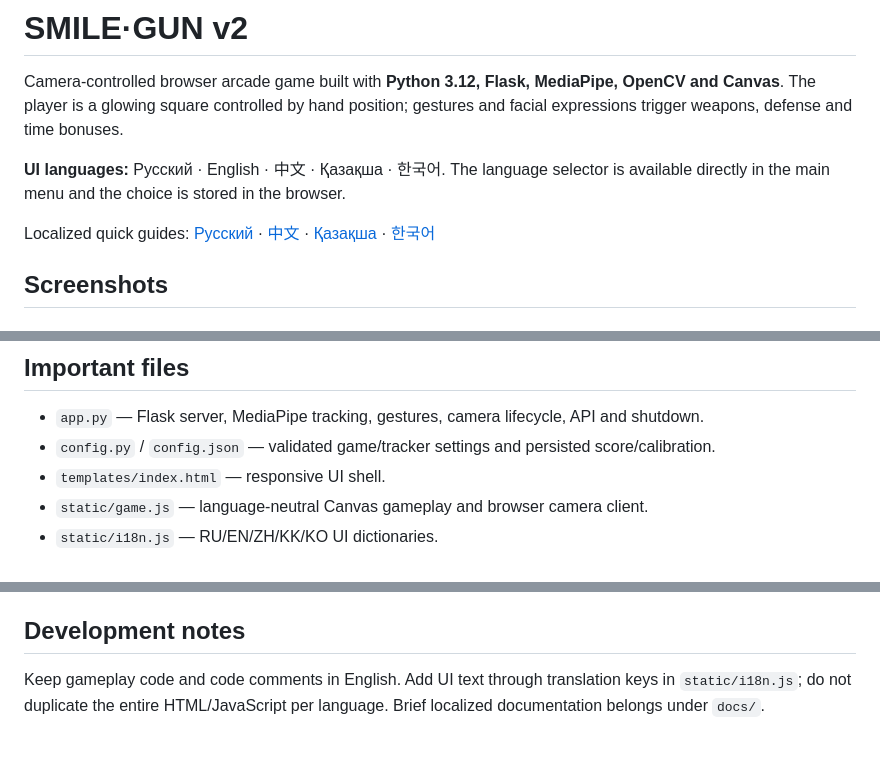
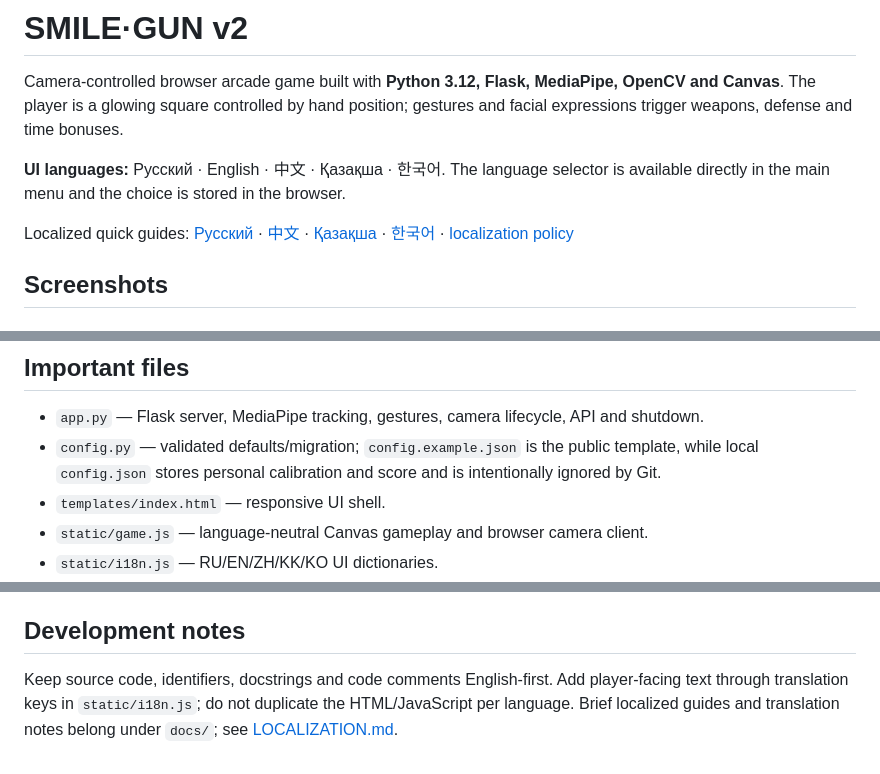
Before and after one commit to musikfed/smilegun_v2, a Markdown page: README.md, 3 parts joined by grey strips. GitHub-like rendering.

Commit message:
Document localization and config layout

```diff
--- a/README.md
+++ b/README.md
@@ -4,7 +4,7 @@ Camera-controlled browser arcade game built with **Python 3.12, Flask, MediaPipe
 
 **UI languages:** Русский · English · 中文 · Қазақша · 한국어. The language selector is available directly in the main menu and the choice is stored in the browser.
 
-Localized quick guides: [Русский](docs/README.ru.md) · [中文](docs/README.zh-CN.md) · [Қазақша](docs/README.kk.md) · [한국어](docs/README.ko.md)
+Localized quick guides: [Русский](docs/README.ru.md) · [中文](docs/README.zh-CN.md) · [Қазақша](docs/README.kk.md) · [한국어](docs/README.ko.md) · [localization policy](docs/LOCALIZATION.md)
 
 ## Screenshots
 
@@ -92,7 +92,7 @@ Source comments and implementation notes are primarily **English**. Localized us
 ## Important files
 
 - `app.py` — Flask server, MediaPipe tracking, gestures, camera lifecycle, API and shutdown.
-- `config.py` / `config.json` — validated game/tracker settings and persisted score/calibration.
+- `config.py` — validated defaults/migration; `config.example.json` is the public template, while local `config.json` stores personal calibration and score and is intentionally ignored by Git.
 - `templates/index.html` — responsive UI shell.
 - `static/game.js` — language-neutral Canvas gameplay and browser camera client.
 - `static/i18n.js` — RU/EN/ZH/KK/KO UI dictionaries.
@@ -117,4 +117,4 @@ Camera frames are processed by the locally running Flask application. The projec
 
 ## Development notes
 
-Keep gameplay code and code comments in English. Add UI text through translation keys in `static/i18n.js`; do not duplicate the entire HTML/JavaScript per language. Brief localized documentation belongs under `docs/`.
+Keep source code, identifiers, docstrings and code comments English-first. Add player-facing text through translation keys in `static/i18n.js`; do not duplicate the HTML/JavaScript per language. Brief localized guides and translation notes belong under `docs/`; see [LOCALIZATION.md](docs/LOCALIZATION.md).
```
